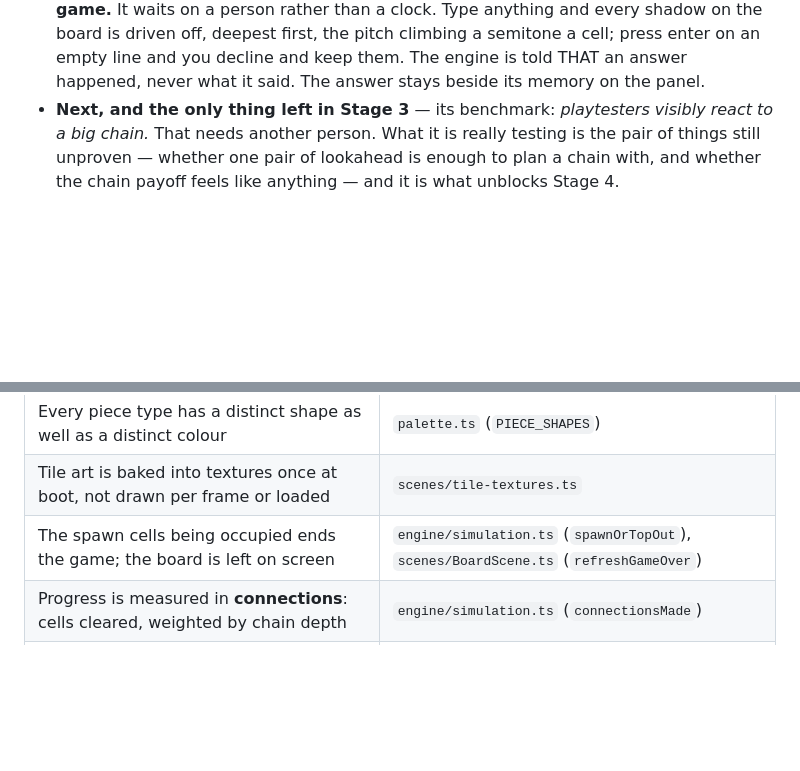
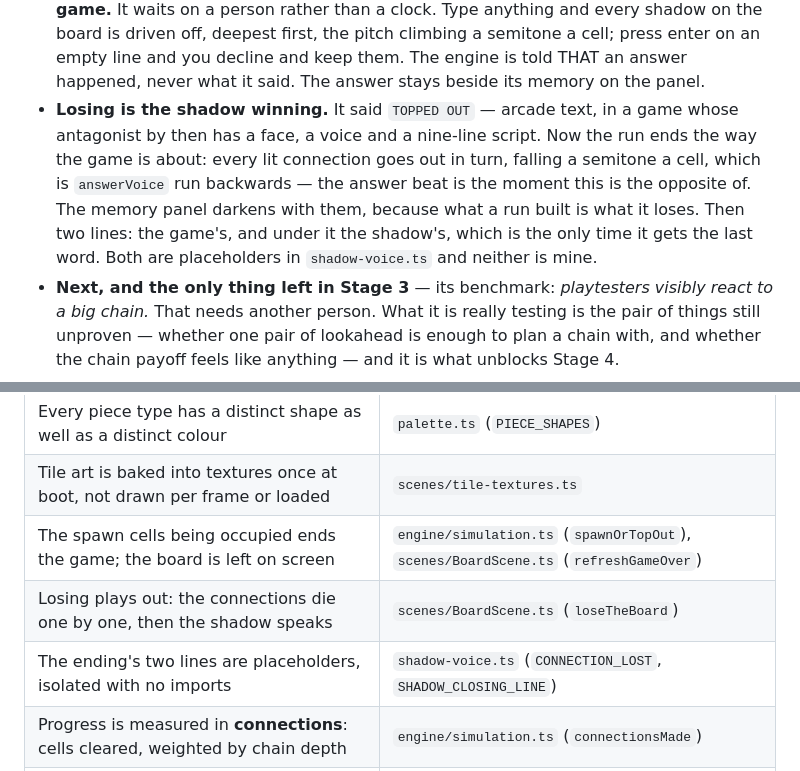
Before and after one commit to Duncan-Wood/Portfolio, a Markdown page: docs/PROGRESS.md, 2 parts joined by grey strips. Drawn GitHub-style; blank space fills up the shorter version.

Commit message:
record the ending in the notes
Losing was TOPPED OUT; it plays out now, and the two lines it ends on are
placeholders isolated in shadow-voice.ts.

```diff
--- a/docs/PROGRESS.md
+++ b/docs/PROGRESS.md
@@ -54,6 +54,13 @@ another person.**
   driven off, deepest first, the pitch climbing a semitone a cell; press enter on an empty
   line and you decline and keep them. The engine is told THAT an answer happened, never
   what it said. The answer stays beside its memory on the panel.
+- **Losing is the shadow winning.** It said `TOPPED OUT` — arcade text, in a game whose
+  antagonist by then has a face, a voice and a nine-line script. Now the run ends the way
+  the game is about: every lit connection goes out in turn, falling a semitone a cell,
+  which is `answerVoice` run backwards — the answer beat is the moment this is the
+  opposite of. The memory panel darkens with them, because what a run built is what it
+  loses. Then two lines: the game's, and under it the shadow's, which is the only time it
+  gets the last word. Both are placeholders in `shadow-voice.ts` and neither is mine.
 - **Next, and the only thing left in Stage 3** — its benchmark: *playtesters visibly react
   to a big chain.* That needs another person. What it is really testing is the pair of
   things still unproven — whether one pair of lookahead is enough to plan a chain with,
@@ -132,6 +139,8 @@ records *what* was decided and where to read *why*, so the two cannot drift.
 | Every piece type has a distinct shape as well as a distinct colour | `palette.ts` (`PIECE_SHAPES`) |
 | Tile art is baked into textures once at boot, not drawn per frame or loaded | `scenes/tile-textures.ts` |
 | The spawn cells being occupied ends the game; the board is left on screen | `engine/simulation.ts` (`spawnOrTopOut`), `scenes/BoardScene.ts` (`refreshGameOver`) |
+| Losing plays out: the connections die one by one, then the shadow speaks | `scenes/BoardScene.ts` (`loseTheBoard`) |
+| The ending's two lines are placeholders, isolated with no imports | `shadow-voice.ts` (`CONNECTION_LOST`, `SHADOW_CLOSING_LINE`) |
 | Progress is measured in **connections**: cells cleared, weighted by chain depth | `engine/simulation.ts` (`connectionsMade`) |
 | The meter is the board: a circuit ringing it, lit one pad at a time | `scenes/BoardScene.ts` (`drawProgress`), `track-geometry.ts` |
 | Closing the circuit surfaces ONE fragment, over the held board — never a cutscene | `scenes/BoardScene.ts` (`revealNextNode`) |
```
